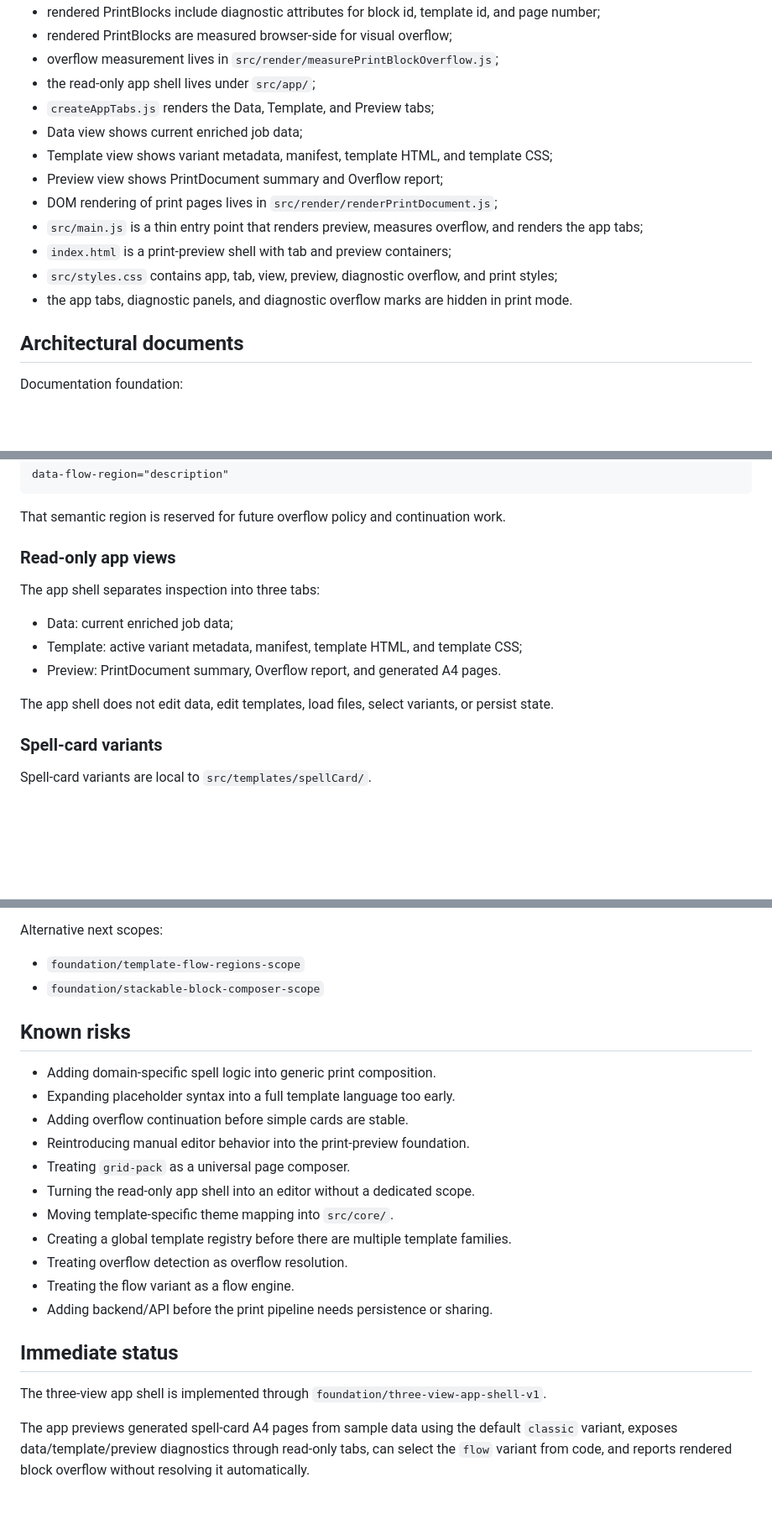
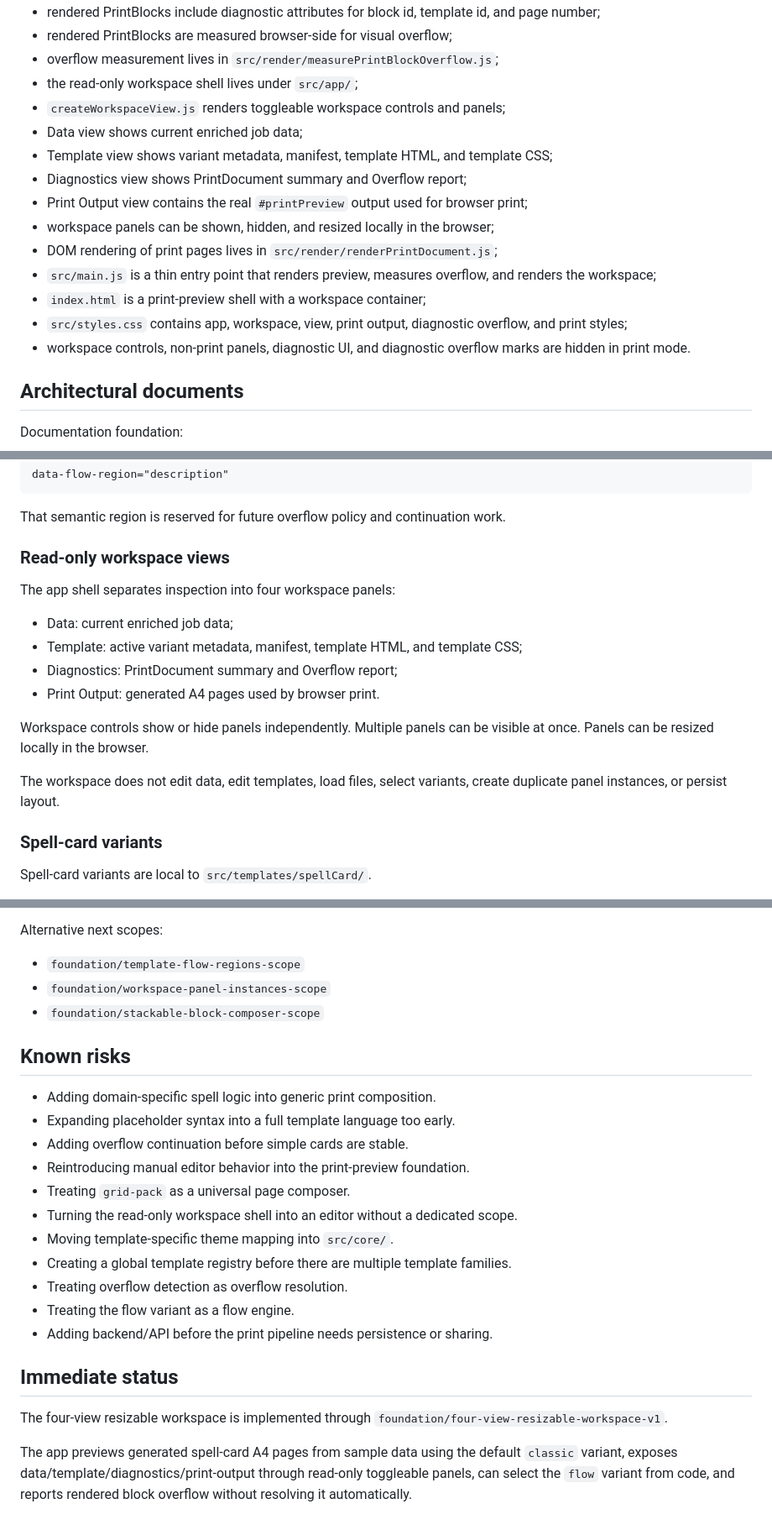
Before and after one commit to WalterDevIn/printable-rpg, a Markdown page: PROJECT_STATE.md, 3 parts joined by grey strips. Shown at 84% size. GitHub-like rendering; blank space fills up the shorter version.

Commit message:
docs: update state after resizable workspace

```diff
--- a/PROJECT_STATE.md
+++ b/PROJECT_STATE.md
@@ -75,16 +77,18 @@ Completed behavior:
 - rendered PrintBlocks include diagnostic attributes for block id, template id, and page number;
 - rendered PrintBlocks are measured browser-side for visual overflow;
 - overflow measurement lives in `src/render/measurePrintBlockOverflow.js`;
-- the read-only app shell lives under `src/app/`;
-- `createAppTabs.js` renders the Data, Template, and Preview tabs;
+- the read-only workspace shell lives under `src/app/`;
+- `createWorkspaceView.js` renders toggleable workspace controls and panels;
 - Data view shows current enriched job data;
 - Template view shows variant metadata, manifest, template HTML, and template CSS;
-- Preview view shows PrintDocument summary and Overflow report;
+- Diagnostics view shows PrintDocument summary and Overflow report;
+- Print Output view contains the real `#printPreview` output used for browser print;
+- workspace panels can be shown, hidden, and resized locally in the browser;
 - DOM rendering of print pages lives in `src/render/renderPrintDocument.js`;
-- `src/main.js` is a thin entry point that renders preview, measures overflow, and renders the app tabs;
-- `index.html` is a print-preview shell with tab and preview containers;
-- `src/styles.css` contains app, tab, view, preview, diagnostic overflow, and print styles;
-- the app tabs, diagnostic panels, and diagnostic overflow marks are hidden in print mode.
+- `src/main.js` is a thin entry point that renders preview, measures overflow, and renders the workspace;
+- `index.html` is a print-preview shell with a workspace container;
+- `src/styles.css` contains app, workspace, view, print output, diagnostic overflow, and print styles;
+- workspace controls, non-print panels, diagnostic UI, and diagnostic overflow marks are hidden in print mode.
 
 ## Architectural documents
 
@@ -164,15 +168,18 @@ data-flow-region="description"
 
 That semantic region is reserved for future overflow policy and continuation work.
 
-### Read-only app views
+### Read-only workspace views
 
-The app shell separates inspection into three tabs:
+The app shell separates inspection into four workspace panels:
 
 - Data: current enriched job data;
 - Template: active variant metadata, manifest, template HTML, and template CSS;
-- Preview: PrintDocument summary, Overflow report, and generated A4 pages.
+- Diagnostics: PrintDocument summary and Overflow report;
+- Print Output: generated A4 pages used by browser print.
 
-The app shell does not edit data, edit templates, load files, select variants, or persist state.
+Workspace controls show or hide panels independently. Multiple panels can be visible at once. Panels can be resized locally in the browser.
+
+The workspace does not edit data, edit templates, load files, select variants, create duplicate panel instances, or persist layout.
 
 ### Spell-card variants
 
@@ -273,6 +282,7 @@ Scope how declared overflow strategies such as `fail`, `clip`, `shrink`, `blank-
 Alternative next scopes:
 
 - `foundation/template-flow-regions-scope`
+- `foundation/workspace-panel-instances-scope`
 - `foundation/stackable-block-composer-scope`
 
 ## Known risks
@@ -282,7 +292,7 @@ Alternative next scopes:
 - Adding overflow continuation before simple cards are stable.
 - Reintroducing manual editor behavior into the print-preview foundation.
 - Treating `grid-pack` as a universal page composer.
-- Turning the read-only app shell into an editor without a dedicated scope.
+- Turning the read-only workspace shell into an editor without a dedicated scope.
 - Moving template-specific theme mapping into `src/core/`.
 - Creating a global template registry before there are multiple template families.
 - Treating overflow detection as overflow resolution.
@@ -291,6 +301,6 @@ Alternative next scopes:
 
 ## Immediate status
 
-The three-view app shell is implemented through `foundation/three-view-app-shell-v1`.
+The four-view resizable workspace is implemented through `foundation/four-view-resizable-workspace-v1`.
 
-The app previews generated spell-card A4 pages from sample data using the default `classic` variant, exposes data/template/preview diagnostics through read-only tabs, can select the `flow` variant from code, and reports rendered block overflow without resolving it automatically.
+The app previews generated spell-card A4 pages from sample data using the default `classic` variant, exposes data/template/diagnostics/print-output through read-only toggleable panels, can select the `flow` variant from code, and reports rendered block overflow without resolving it automatically.
```
Also changed, not shown: other parts of PROJECT_STATE.md (+7 -3 lines).
